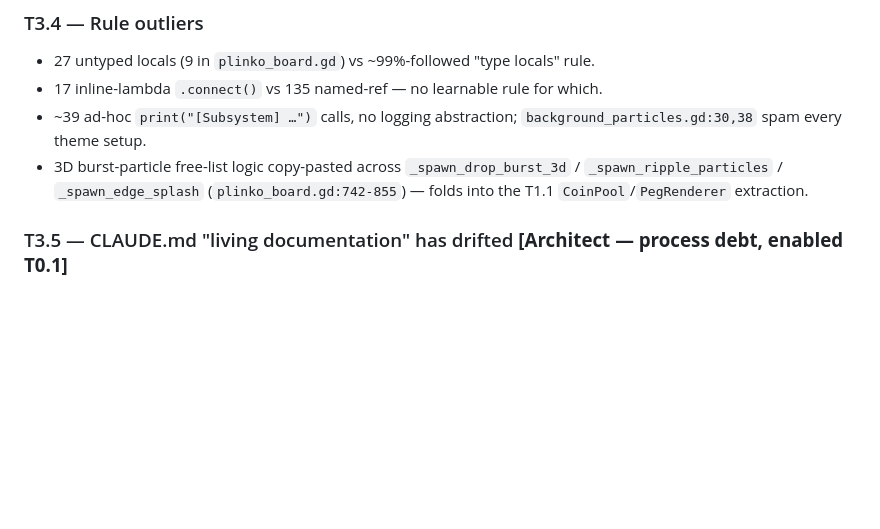
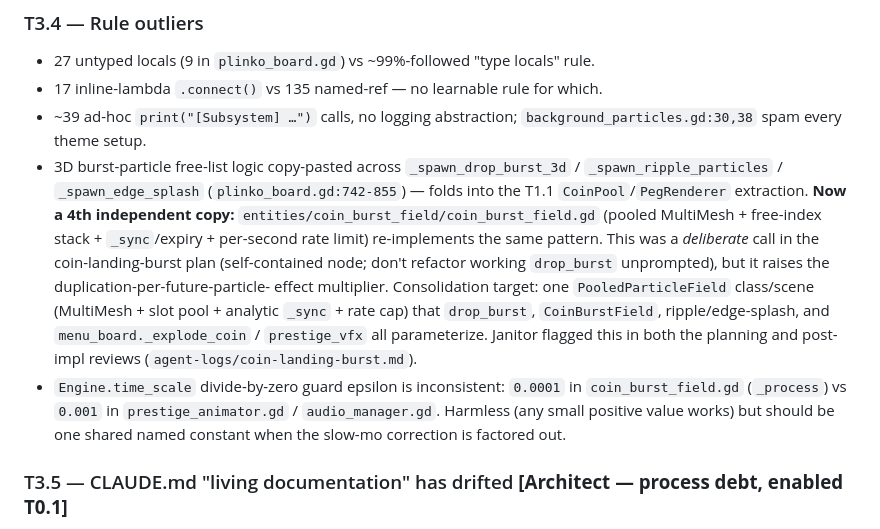
Before and after one commit to kjbrown-sandbox/pleenko, a Markdown page: TECH_DEBT.md, the part around the change. Drawn GitHub-style; blank space fills up the shorter version.

Commit message:
docs: log CoinBurstField pooled-particle duplication + epsilon inconsistency as tech debt (T3.4)

```diff
--- a/TECH_DEBT.md
+++ b/TECH_DEBT.md
@@ -167,7 +167,22 @@ Recommended order is at the bottom.
   `background_particles.gd:30,38` spam every theme setup.
 - 3D burst-particle free-list logic copy-pasted across `_spawn_drop_burst_3d` /
   `_spawn_ripple_particles` / `_spawn_edge_splash` (`plinko_board.gd:742-855`)
-  — folds into the T1.1 `CoinPool`/`PegRenderer` extraction.
+  — folds into the T1.1 `CoinPool`/`PegRenderer` extraction. **Now a 4th
+  independent copy:** `entities/coin_burst_field/coin_burst_field.gd` (pooled
+  MultiMesh + free-index stack + `_sync`/expiry + per-second rate limit)
+  re-implements the same pattern. This was a *deliberate* call in the
+  coin-landing-burst plan (self-contained node; don't refactor working
+  `drop_burst` unprompted), but it raises the duplication-per-future-particle-
+  effect multiplier. Consolidation target: one `PooledParticleField`
+  class/scene (MultiMesh + slot pool + analytic `_sync` + rate cap) that
+  `drop_burst`, `CoinBurstField`, ripple/edge-splash, and `menu_board._explode_coin`
+  / `prestige_vfx` all parameterize. Janitor flagged this in both the planning
+  and post-impl reviews (`agent-logs/coin-landing-burst.md`).
+- `Engine.time_scale` divide-by-zero guard epsilon is inconsistent:
+  `0.0001` in `coin_burst_field.gd` (`_process`) vs `0.001` in
+  `prestige_animator.gd` / `audio_manager.gd`. Harmless (any small positive
+  value works) but should be one shared named constant when the slow-mo
+  correction is factored out.
 
 ### T3.5 — CLAUDE.md "living documentation" has drifted **[Architect — process debt, enabled T0.1]**
 - `PerformanceSettings` & `AnalyticsManager` autoloads and the entire deflector
```
